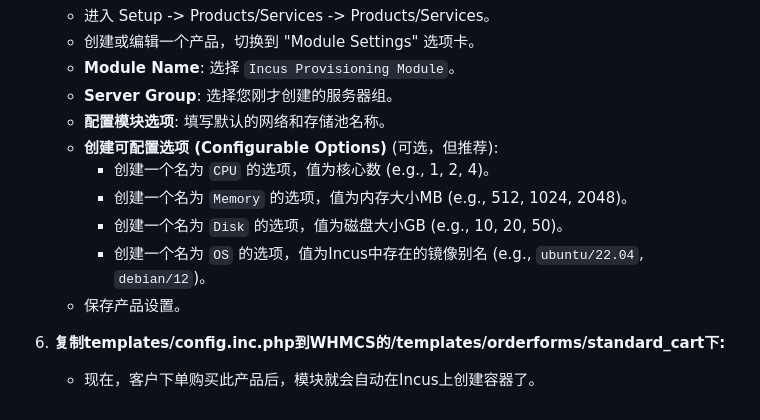
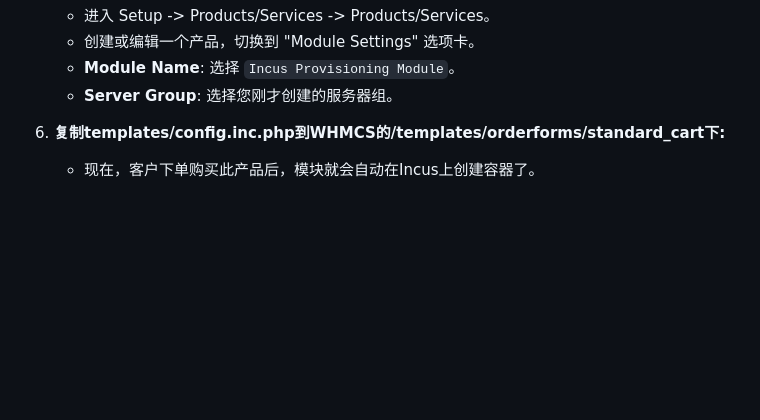
Before and after one commit to chengdada123/whmcs-inucs, a Markdown page: README.md, the part around the change. GitHub-like rendering; blank space fills up the shorter version.

```diff
--- a/README.md
+++ b/README.md
@@ -49,13 +49,6 @@ incus config trust add-certificate ./whmcs.crt
     - 创建或编辑一个产品，切换到 "Module Settings" 选项卡。
     - **Module Name**: 选择 `Incus Provisioning Module`。
     - **Server Group**: 选择您刚才创建的服务器组。
-    - **配置模块选项**: 填写默认的网络和存储池名称。
-    - **创建可配置选项 (Configurable Options)** (可选，但推荐):
-        - 创建一个名为 `CPU` 的选项，值为核心数 (e.g., 1, 2, 4)。
-        - 创建一个名为 `Memory` 的选项，值为内存大小MB (e.g., 512, 1024, 2048)。
-        - 创建一个名为 `Disk` 的选项，值为磁盘大小GB (e.g., 10, 20, 50)。
-        - 创建一个名为 `OS` 的选项，值为Incus中存在的镜像别名 (e.g., `ubuntu/22.04`, `debian/12`)。
-    - 保存产品设置。
 
 6.  **复制templates/config.inc.php到WHMCS的/templates/orderforms/standard_cart下:**
     - 现在，客户下单购买此产品后，模块就会自动在Incus上创建容器了。
```
